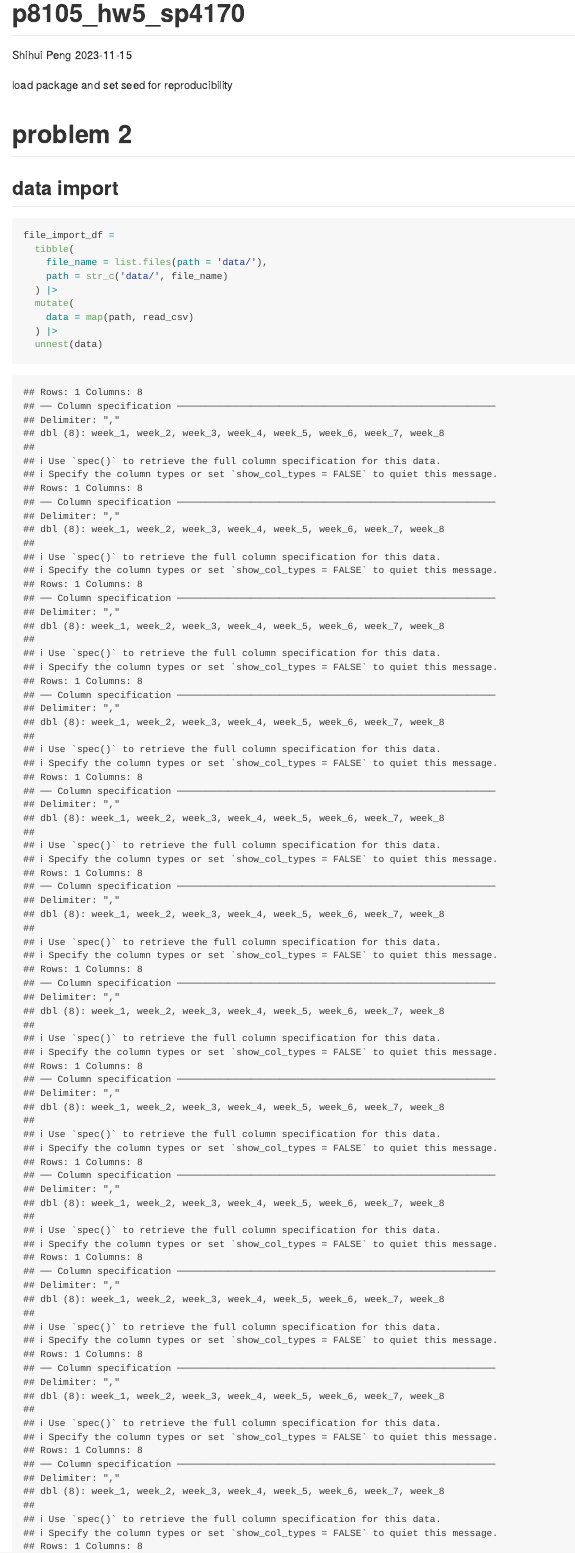
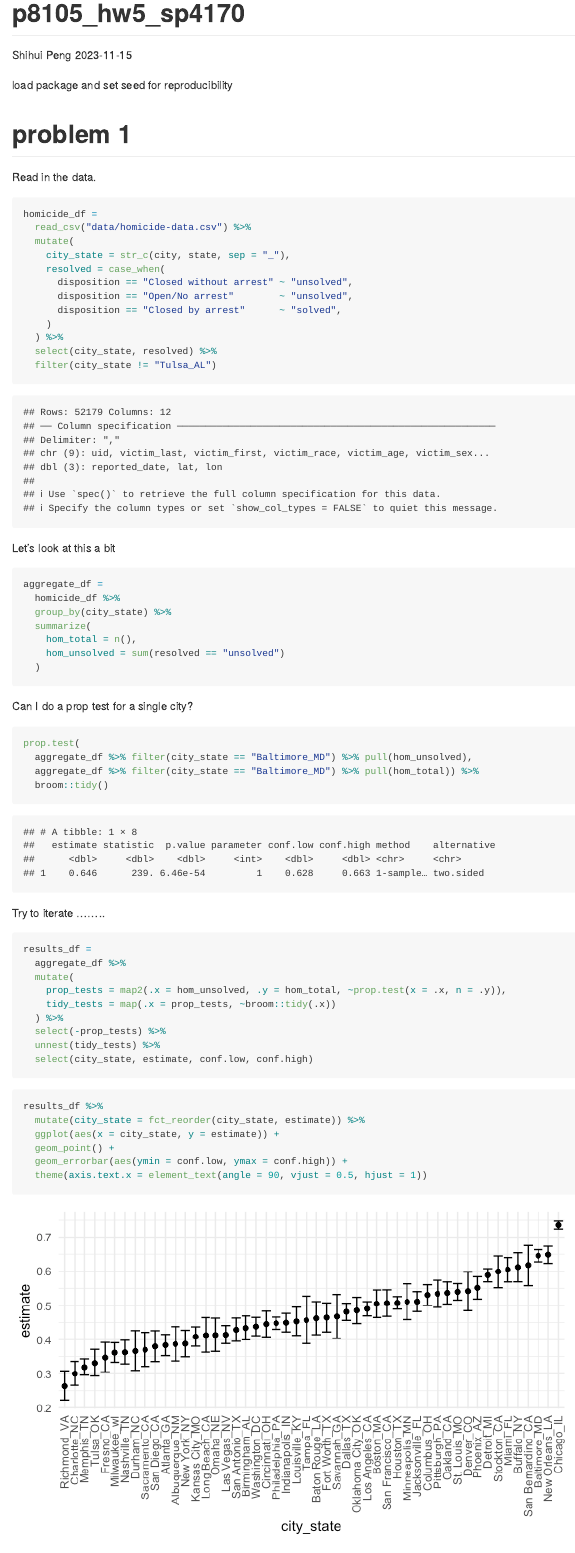
Before and after one commit to Pengshihui99/p8105_hw5_sp4170, an R Markdown document (p8105_hw5_sp4170.Rmd): the page in a window 1100 px wide, from its top. The pictures show the output file p8105_hw5_sp4170.md that the author committed with the source, drawn offline in the style of GitHub.

Commit message:
problem 1 (from jeff)

````diff
--- a/p8105_hw5_sp4170.Rmd
+++ b/p8105_hw5_sp4170.Rmd
@@ -26,3 +26,68 @@ scale_colour_discrete = scale_colour_viridis_d
 scale_fill_discrete = scale_fill_viridis_d
 ```
 
+# problem 1
+
+Read in the data.
+
+```{r}
+homicide_df =
+  read_csv("data/homicide-data.csv") %>%
+  mutate(
+    city_state = str_c(city, state, sep = "_"),
+    resolved = case_when(
+      disposition == "Closed without arrest" ~ "unsolved",
+      disposition == "Open/No arrest"        ~ "unsolved",
+      disposition == "Closed by arrest"      ~ "solved",
+    )
+  ) %>%
+  select(city_state, resolved) %>%
+  filter(city_state != "Tulsa_AL")
+```
+
+
+Let's look at this a bit
+
+```{r}
+aggregate_df =
+  homicide_df %>%
+  group_by(city_state) %>%
+  summarize(
+    hom_total = n(),
+    hom_unsolved = sum(resolved == "unsolved")
+  )
+```
+
+Can I do a prop test for a single city?
+
+```{r}
+prop.test(
+  aggregate_df %>% filter(city_state == "Baltimore_MD") %>% pull(hom_unsolved),
+  aggregate_df %>% filter(city_state == "Baltimore_MD") %>% pull(hom_total)) %>%
+  broom::tidy()
+```
+
+Try to iterate ........
+
+```{r}
+results_df =
+  aggregate_df %>%
+  mutate(
+    prop_tests = map2(.x = hom_unsolved, .y = hom_total, ~prop.test(x = .x, n = .y)),
+    tidy_tests = map(.x = prop_tests, ~broom::tidy(.x))
+  ) %>%
+  select(-prop_tests) %>%
+  unnest(tidy_tests) %>%
+  select(city_state, estimate, conf.low, conf.high)
+```
+```{r}
+results_df %>%
+  mutate(city_state = fct_reorder(city_state, estimate)) %>%
+  ggplot(aes(x = city_state, y = estimate)) +
+  geom_point() +
+  geom_errorbar(aes(ymin = conf.low, ymax = conf.high)) +
+  theme(axis.text.x = element_text(angle = 90, vjust = 0.5, hjust = 1))
+```
+
+
+```{r, error = TRUE}
````
Also changed, not shown: p8105_hw5_sp4170.md, p8105_hw5_sp4170_files/figure-gfm/unnamed-chunk-10-1.png (added), p8105_hw5_sp4170_files/figure-gfm/unnamed-chunk-13-1.png (added), p8105_hw5_sp4170_files/figure-gfm/unnamed-chunk-14-1.png (added), p8105_hw5_sp4170_files/figure-gfm/unnamed-chunk-15-1.png (added), p8105_hw5_sp4170_files/figure-gfm/unnamed-chunk-6-1.png (added), plot/association between effect size and power.pdf, plot/avg_mu_hat_and_true_mu.pdf, plot/avg_mu_hat_and_true_mu_in_rejectH0.pdf (added), plot/observation_over_time_two_arms.pdf, p8105_hw5_sp4170.Rmd (73 more changed lines), 1 other file.
